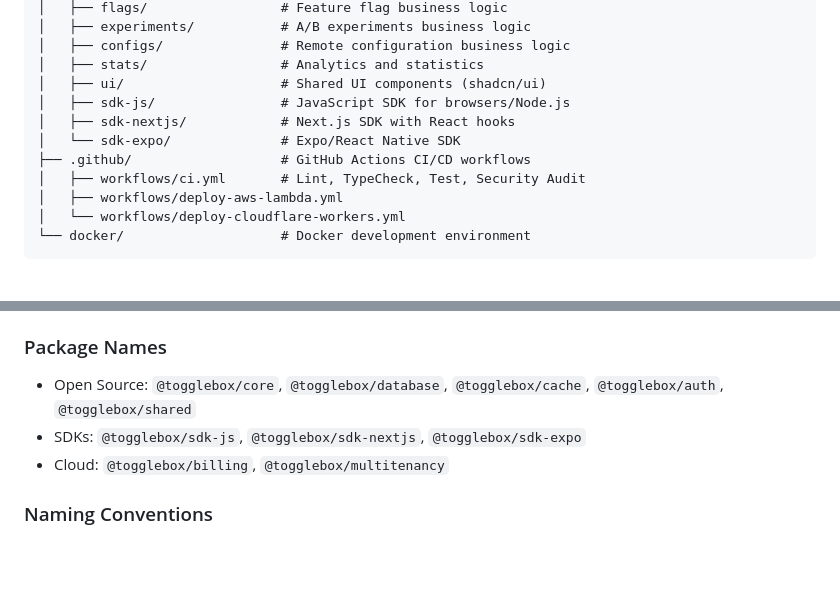
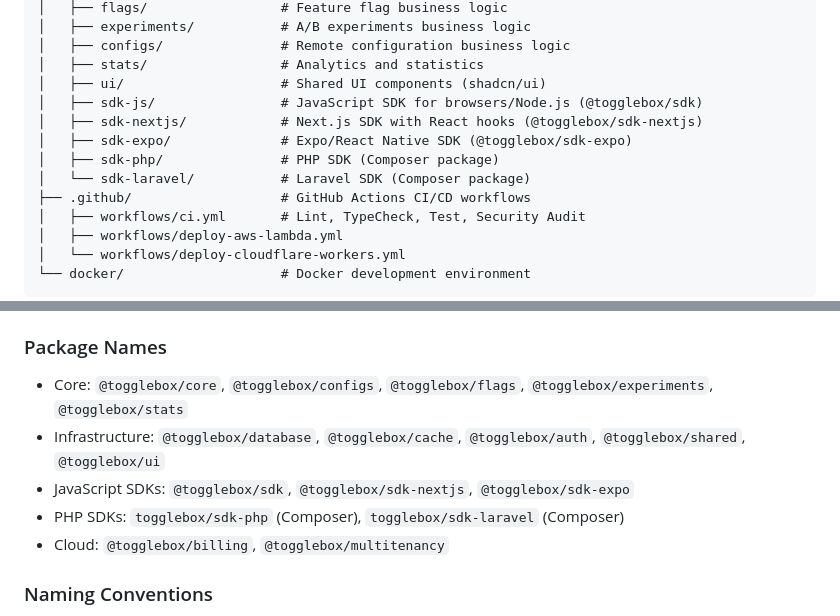
Before and after one commit to ulpi-io/togglebox, a Markdown page: CLAUDE.md, 2 parts joined by grey strips. Drawn GitHub-style; blank space fills up the shorter version.

```diff
--- a/CLAUDE.md
+++ b/CLAUDE.md
@@ -55,9 +55,11 @@ togglebox/
 │   ├── configs/               # Remote configuration business logic
 │   ├── stats/                 # Analytics and statistics
 │   ├── ui/                    # Shared UI components (shadcn/ui)
-│   ├── sdk-js/                # JavaScript SDK for browsers/Node.js
-│   ├── sdk-nextjs/            # Next.js SDK with React hooks
-│   └── sdk-expo/              # Expo/React Native SDK
+│   ├── sdk-js/                # JavaScript SDK for browsers/Node.js (@togglebox/sdk)
+│   ├── sdk-nextjs/            # Next.js SDK with React hooks (@togglebox/sdk-nextjs)
+│   ├── sdk-expo/              # Expo/React Native SDK (@togglebox/sdk-expo)
+│   ├── sdk-php/               # PHP SDK (Composer package)
+│   └── sdk-laravel/           # Laravel SDK (Composer package)
 ├── .github/                   # GitHub Actions CI/CD workflows
 │   ├── workflows/ci.yml       # Lint, TypeCheck, Test, Security Audit
 │   ├── workflows/deploy-aws-lambda.yml
@@ -221,8 +223,10 @@ make status          # Show service status and access points
 - Routes: kebab-case (`/api/v1/user-profiles`)
 
 ### Package Names
-- Open Source: `@togglebox/core`, `@togglebox/database`, `@togglebox/cache`, `@togglebox/auth`, `@togglebox/shared`
-- SDKs: `@togglebox/sdk-js`, `@togglebox/sdk-nextjs`, `@togglebox/sdk-expo`
+- Core: `@togglebox/core`, `@togglebox/configs`, `@togglebox/flags`, `@togglebox/experiments`, `@togglebox/stats`
+- Infrastructure: `@togglebox/database`, `@togglebox/cache`, `@togglebox/auth`, `@togglebox/shared`, `@togglebox/ui`
+- JavaScript SDKs: `@togglebox/sdk`, `@togglebox/sdk-nextjs`, `@togglebox/sdk-expo`
+- PHP SDKs: `togglebox/sdk-php` (Composer), `togglebox/sdk-laravel` (Composer)
 - Cloud: `@togglebox/billing`, `@togglebox/multitenancy`
 
 ### Naming Conventions
```
Also changed, not shown: .claude/claude-md-refs/architecture.md (+5 -3 lines), .claude/claude-md-refs/conventions.md (+4 -2 lines).
